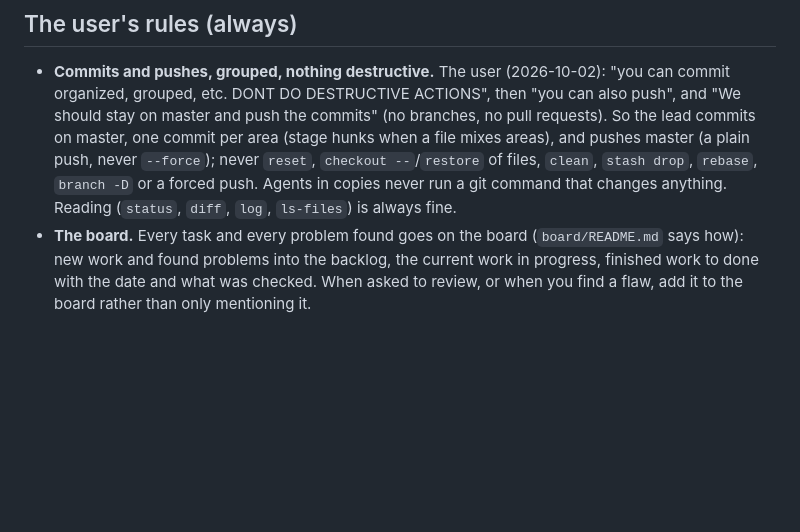
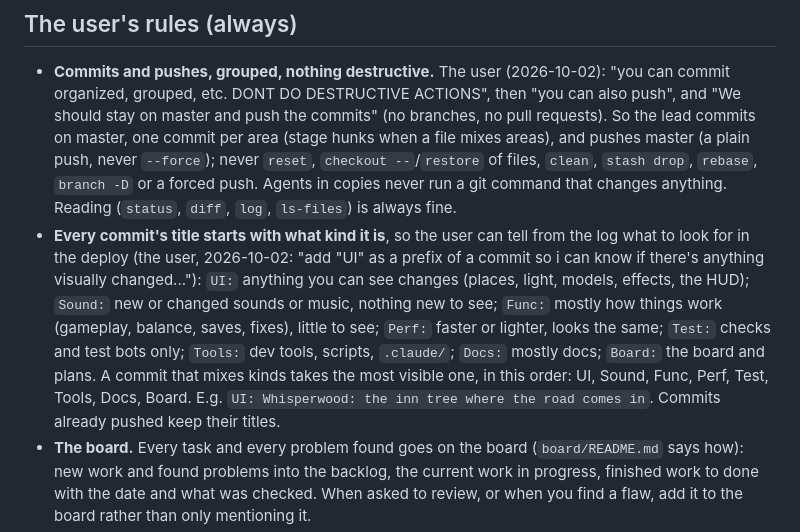
Before and after one commit to tasca-eduard/realms, a Markdown page: CLAUDE.md, the part around the change. GitHub-like rendering; blank space fills up the shorter version.

Commit message:
Docs: commit titles start with their kind (UI, Sound, Func, Perf, ...)
The user asked for a prefix on every commit that says whether there is
anything to see in the deploy: UI, Sound, Func, Perf, Test, Tools, Docs,
Board; a commit that mixes kinds takes the most visible one. In CLAUDE.md.

Co-Authored-By: Claude Opus 5.5 <noreply@anthropic.com>

```diff
--- a/CLAUDE.md
+++ b/CLAUDE.md
@@ -93,6 +93,14 @@ turns its lists into objects, foes and people; `story.apply(g)` restores the sto
   mixes areas), and pushes master (a plain push, never `--force`); never
   `reset`, `checkout --`/`restore` of files, `clean`, `stash drop`, `rebase`, `branch -D` or a forced push. Agents in copies never run a git command
   that changes anything. Reading (`status`, `diff`, `log`, `ls-files`) is always fine.
+- **Every commit's title starts with what kind it is**, so the user can tell from the log what to look for in the
+  deploy (the user, 2026-10-02: "add "UI" as a prefix of a commit so i can know if there's anything visually
+  changed..."): `UI:` anything you can see changes (places, light, models, effects, the HUD); `Sound:` new or
+  changed sounds or music, nothing new to see; `Func:` mostly how things work (gameplay, balance, saves, fixes),
+  little to see; `Perf:` faster or lighter, looks the same; `Test:` checks and test bots only; `Tools:` dev
+  tools, scripts, `.claude/`; `Docs:` mostly docs; `Board:` the board and plans. A commit that mixes kinds takes
+  the most visible one, in this order: UI, Sound, Func, Perf, Test, Tools, Docs, Board. E.g. `UI: Whisperwood: the
+  inn tree where the road comes in`. Commits already pushed keep their titles.
 - **The board.** Every task and every problem found goes on the board (`board/README.md` says how): new work and
   found problems into the backlog, the current work in progress, finished work to done with the date and what was
   checked. When asked to review, or when you find a flaw, add it to the board rather than only mentioning it.
```
